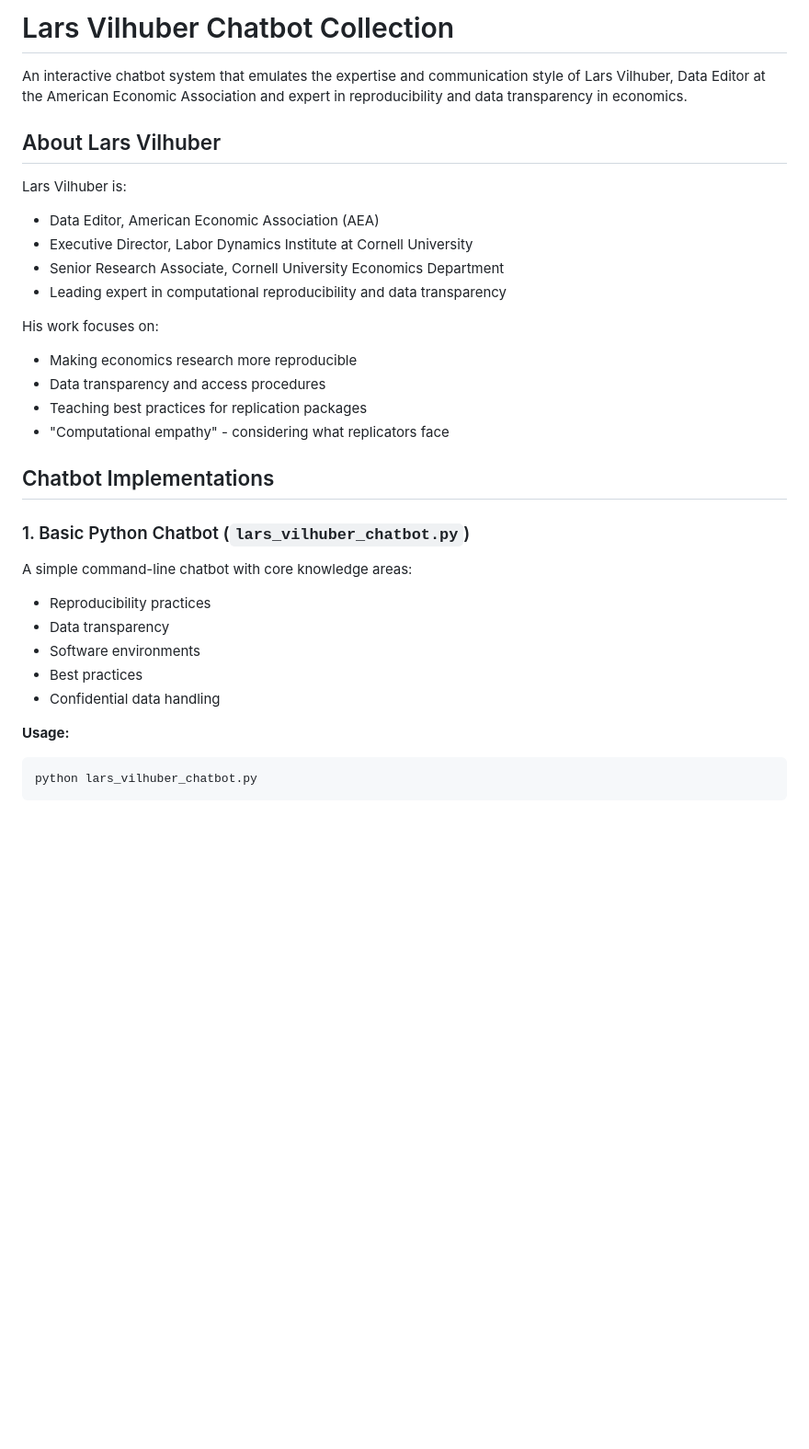
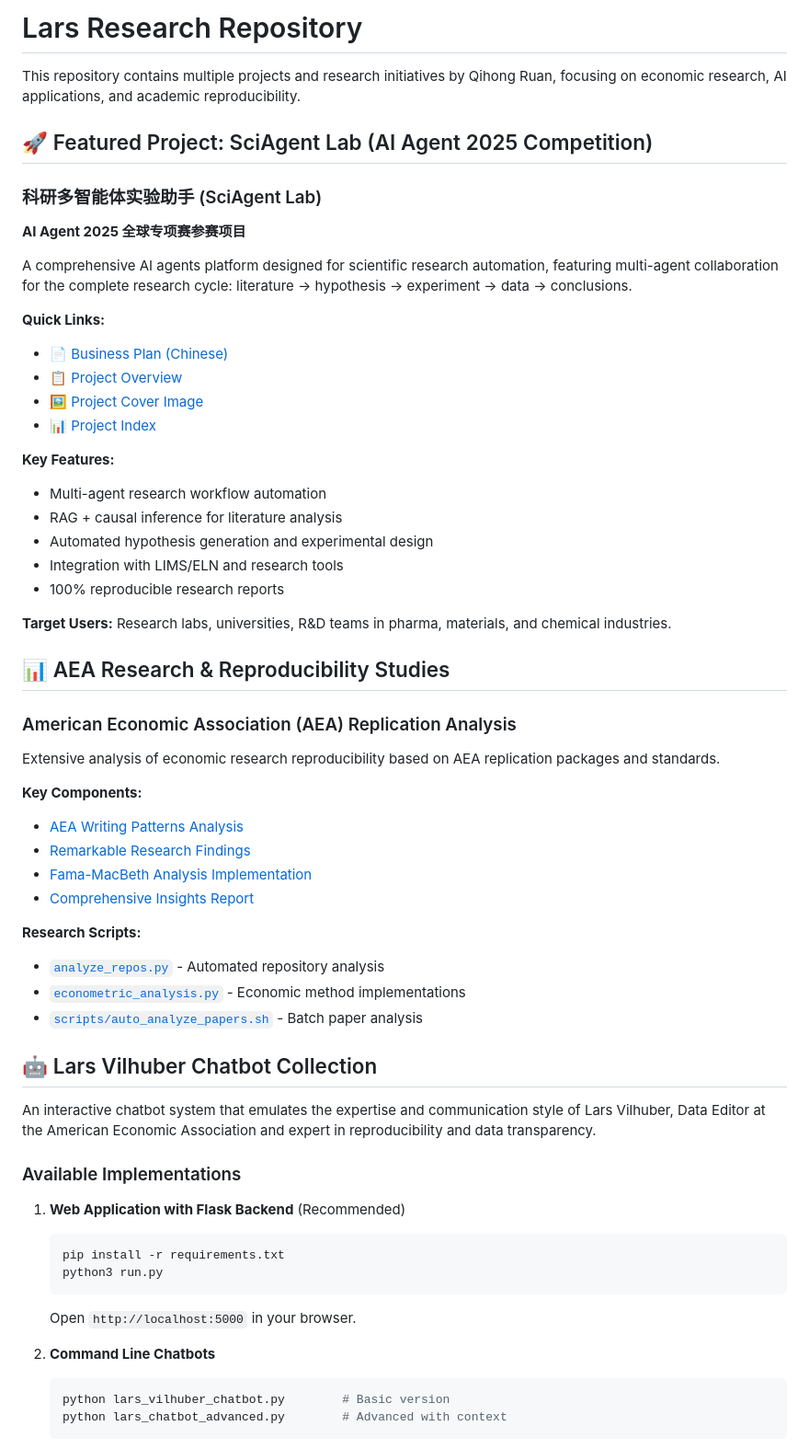
Before and after one commit to QihongRuan/science, a Markdown page: README.md, the part around one of its changes. Shown at 92% size. GitHub-like rendering; blank space fills up the shorter version.

````diff
--- a/README.md
+++ b/README.md
@@ -1,32 +1,61 @@
-# Lars Vilhuber Chatbot Collection
+# Lars Research Repository
 
-An interactive chatbot system that emulates the expertise and communication style of Lars Vilhuber, Data Editor at the American Economic Association and expert in reproducibility and data transparency in economics.
+This repository contains multiple projects and research initiatives by Qihong Ruan, focusing on economic research, AI applications, and academic reproducibility.
 
-## About Lars Vilhuber
+## 🚀 Featured Project: SciAgent Lab (AI Agent 2025 Competition)
 
-Lars Vilhuber is:
-- Data Editor, American Economic Association (AEA)
-- Executive Director, Labor Dynamics Institute at Cornell University
-- Senior Research Associate, Cornell University Economics Department
-- Leading expert in computational reproducibility and data transparency
+### 科研多智能体实验助手 (SciAgent Lab)
+**AI Agent 2025 全球专项赛参赛项目**
 
-His work focuses on:
-- Making economics research more reproducible
-- Data transparency and access procedures
-- Teaching best practices for replication packages
-- "Computational empathy" - considering what replicators face
+A comprehensive AI agents platform designed for scientific research automation, featuring multi-agent collaboration for the complete research cycle: literature → hypothesis → experiment → data → conclusions.
 
-## Chatbot Implementations
+**Quick Links:**
+- 📄 [Business Plan (Chinese)](./docs/AI_Agent_2025_商业计划书_提交版.pdf)
+- 📋 [Project Overview](./docs/README.md)
+- 🖼️ [Project Cover Image](./SciAgents.png)
+- 📊 [Project Index](./SCIAGENT_PROJECT.md)
 
-### 1. Basic Python Chatbot (`lars_vilhuber_chatbot.py`)
+**Key Features:**
+- Multi-agent research workflow automation
+- RAG + causal inference for literature analysis
+- Automated hypothesis generation and experimental design
+- Integration with LIMS/ELN and research tools
+- 100% reproducible research reports
 
-A simple command-line chatbot with core knowledge areas:
-- Reproducibility practices
-- Data transparency
-- Software environments
-- Best practices
-- Confidential data handling
+**Target Users:** Research labs, universities, R&D teams in pharma, materials, and chemical industries.
 
-**Usage:**
-```bash
-python lars_vilhuber_chatbot.py
+## 📊 AEA Research & Reproducibility Studies
+
+### American Economic Association (AEA) Replication Analysis
+Extensive analysis of economic research reproducibility based on AEA replication packages and standards.
+
+**Key Components:**
+- [AEA Writing Patterns Analysis](./AER_WRITING_PATTERNS.md)
+- [Remarkable Research Findings](./AER_REMARKABLE_FINDINGS.md)
+- [Fama-MacBeth Analysis Implementation](./FAMA_MACBETH_ANALYSIS.md)
+- [Comprehensive Insights Report](./COMPREHENSIVE_INSIGHTS_REPORT.md)
+
+**Research Scripts:**
+- [`analyze_repos.py`](./analyze_repos.py) - Automated repository analysis
+- [`econometric_analysis.py`](./econometric_analysis.py) - Economic method implementations
+- [`scripts/auto_analyze_papers.sh`](./scripts/auto_analyze_papers.sh) - Batch paper analysis
+
+## 🤖 Lars Vilhuber Chatbot Collection
+
+An interactive chatbot system that emulates the expertise and communication style of Lars Vilhuber, Data Editor at the American Economic Association and expert in reproducibility and data transparency.
+
+### Available Implementations
+
+1. **Web Application with Flask Backend** (Recommended)
+   ```bash
+   pip install -r requirements.txt
+   python3 run.py
+   ```
+   Open `http://localhost:5000` in your browser.
+
+2. **Command Line Chatbots**
+   ```bash
+   python lars_vilhuber_chatbot.py        # Basic version
+   python lars_chatbot_advanced.py        # Advanced with context
+   ```
+
````
Also changed, not shown: other parts of README.md (+60 -198 lines).
